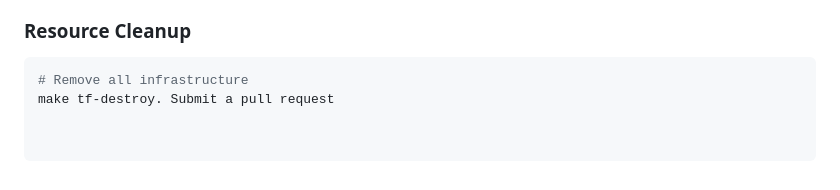
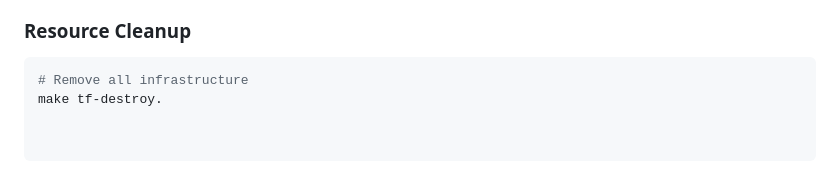
Before and after one commit to ccrawford4/k8s-infra, a Markdown page: README.md, the part around the change. Drawn GitHub-style.

````diff
--- a/README.md
+++ b/README.md
@@ -292,4 +292,4 @@ kubectl get ingress -o yaml -n <namespace>
 
 ```bash
 # Remove all infrastructure
-make tf-destroy. Submit a pull request
+make tf-destroy.
````
